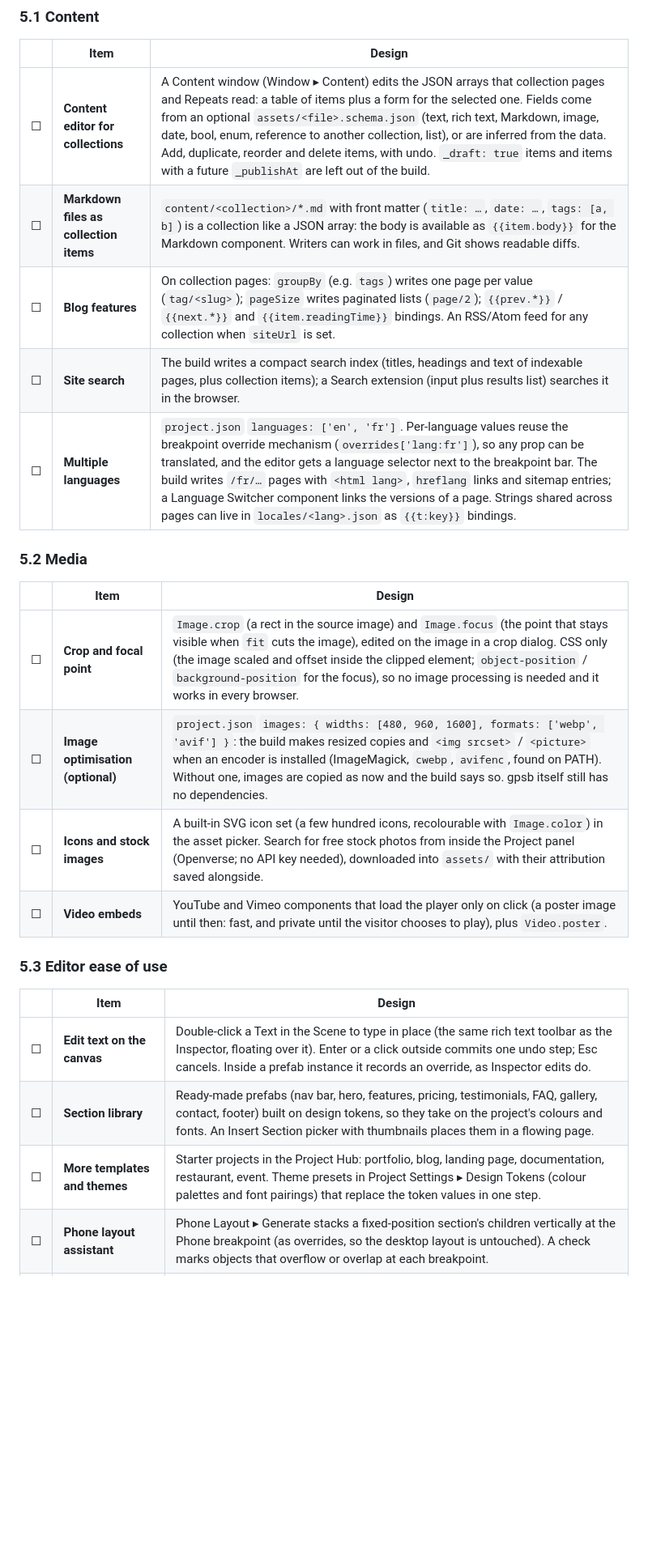
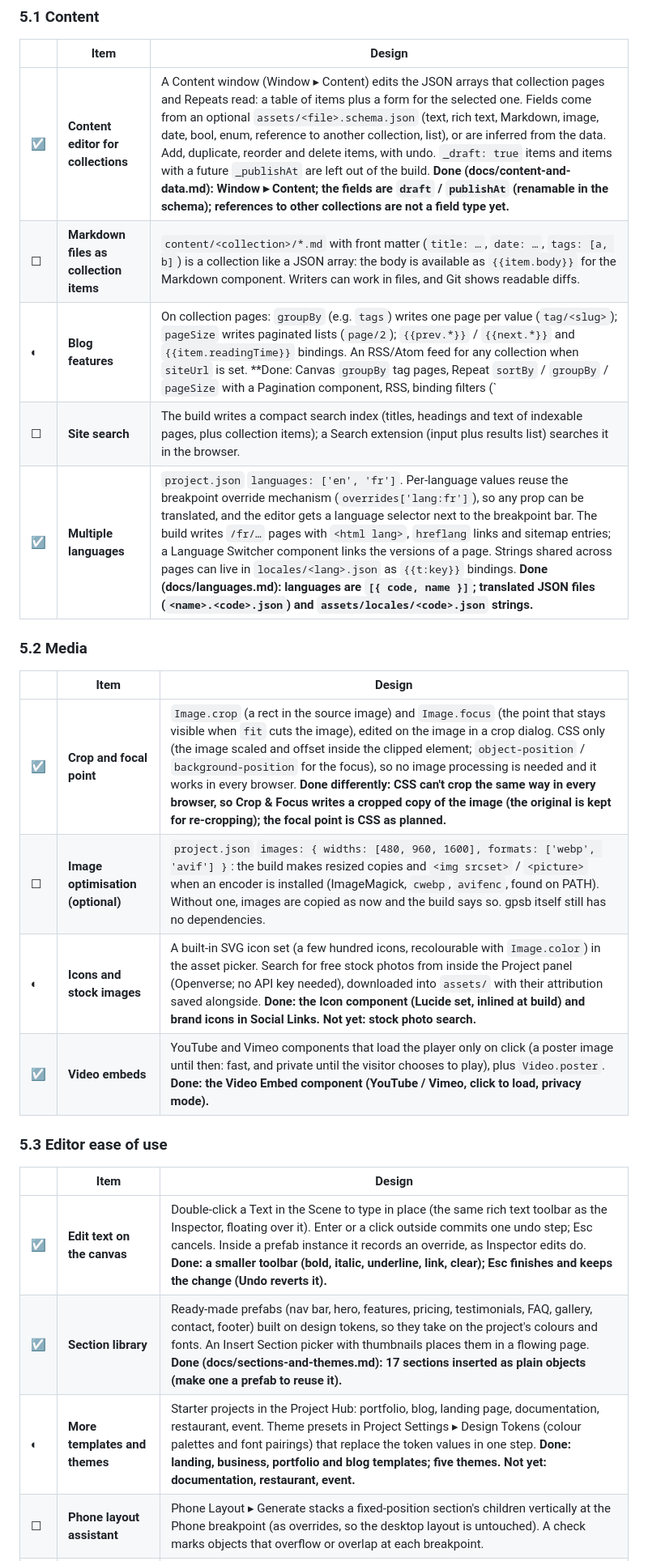
Before and after one commit to graphicmismatch/graphicmismatchs-perfect-site-builder, a Markdown page: PLAN.md, the part around one of its changes. Shown at 81% size. Drawn GitHub-style; blank space fills up the shorter version.

Commit message:
PLAN.md: mark what section 5 work is done
Co-Authored-By: Claude Opus 5.5 <noreply@anthropic.com>
Claude-Session: https://claude.ai/code/session_01W8YK4evavYNecS6S5KXwuC

```diff
--- a/PLAN.md
+++ b/PLAN.md
@@ -87,28 +87,28 @@ gpsb would have to run itself (its own database writes, secure member accounts)
 
 | | Item | Design |
 |---|---|---|
-| ☐ | **Content editor for collections** | A Content window (Window ▸ Content) edits the JSON arrays that collection pages and Repeats read: a table of items plus a form for the selected one. Fields come from an optional `assets/<file>.schema.json` (text, rich text, Markdown, image, date, bool, enum, reference to another collection, list), or are inferred from the data. Add, duplicate, reorder and delete items, with undo. `_draft: true` items and items with a future `_publishAt` are left out of the build. |
+| ☑ | **Content editor for collections** | A Content window (Window ▸ Content) edits the JSON arrays that collection pages and Repeats read: a table of items plus a form for the selected one. Fields come from an optional `assets/<file>.schema.json` (text, rich text, Markdown, image, date, bool, enum, reference to another collection, list), or are inferred from the data. Add, duplicate, reorder and delete items, with undo. `_draft: true` items and items with a future `_publishAt` are left out of the build. **Done (docs/content-and-data.md): Window ▸ Content; the fields are `draft` / `publishAt` (renamable in the schema); references to other collections are not a field type yet.** |
 | ☐ | **Markdown files as collection items** | `content/<collection>/*.md` with front matter (`title: …`, `date: …`, `tags: [a, b]`) is a collection like a JSON array: the body is available as `{{item.body}}` for the Markdown component. Writers can work in files, and Git shows readable diffs. |
-| ☐ | **Blog features** | On collection pages: `groupBy` (e.g. `tags`) writes one page per value (`tag/<slug>`); `pageSize` writes paginated lists (`page/2`); `{{prev.*}}` / `{{next.*}}` and `{{item.readingTime}}` bindings. An RSS/Atom feed for any collection when `siteUrl` is set. |
+| ◐ | **Blog features** | On collection pages: `groupBy` (e.g. `tags`) writes one page per value (`tag/<slug>`); `pageSize` writes paginated lists (`page/2`); `{{prev.*}}` / `{{next.*}}` and `{{item.readingTime}}` bindings. An RSS/Atom feed for any collection when `siteUrl` is set. **Done: Canvas `groupBy` tag pages, Repeat `sortBy` / `groupBy` / `pageSize` with a Pagination component, RSS, binding filters (`| date`, `| slug`…). Not yet: `{{prev.*}}` / `{{next.*}}`, `readingTime`, Atom.** |
 | ☐ | **Site search** | The build writes a compact search index (titles, headings and text of indexable pages, plus collection items); a Search extension (input plus results list) searches it in the browser. |
-| ☐ | **Multiple languages** | `project.json` `languages: ['en', 'fr']`. Per-language values reuse the breakpoint override mechanism (`overrides['lang:fr']`), so any prop can be translated, and the editor gets a language selector next to the breakpoint bar. The build writes `/fr/…` pages with `<html lang>`, `hreflang` links and sitemap entries; a Language Switcher component links the versions of a page. Strings shared across pages can live in `locales/<lang>.json` as `{{t:key}}` bindings. |
+| ☑ | **Multiple languages** | `project.json` `languages: ['en', 'fr']`. Per-language values reuse the breakpoint override mechanism (`overrides['lang:fr']`), so any prop can be translated, and the editor gets a language selector next to the breakpoint bar. The build writes `/fr/…` pages with `<html lang>`, `hreflang` links and sitemap entries; a Language Switcher component links the versions of a page. Strings shared across pages can live in `locales/<lang>.json` as `{{t:key}}` bindings. **Done (docs/languages.md): languages are `[{ code, name }]`; translated JSON files (`<name>.<code>.json`) and `assets/locales/<code>.json` strings.** |
 
 ### 5.2 Media
 
 | | Item | Design |
 |---|---|---|
-| ☐ | **Crop and focal point** | `Image.crop` (a rect in the source image) and `Image.focus` (the point that stays visible when `fit` cuts the image), edited on the image in a crop dialog. CSS only (the image scaled and offset inside the clipped element; `object-position` / `background-position` for the focus), so no image processing is needed and it works in every browser. |
+| ☑ | **Crop and focal point** | `Image.crop` (a rect in the source image) and `Image.focus` (the point that stays visible when `fit` cuts the image), edited on the image in a crop dialog. CSS only (the image scaled and offset inside the clipped element; `object-position` / `background-position` for the focus), so no image processing is needed and it works in every browser. **Done differently: CSS can't crop the same way in every browser, so Crop & Focus writes a cropped copy of the image (the original is kept for re-cropping); the focal point is CSS as planned.** |
 | ☐ | **Image optimisation (optional)** | `project.json` `images: { widths: [480, 960, 1600], formats: ['webp', 'avif'] }`: the build makes resized copies and `<img srcset>` / `<picture>` when an encoder is installed (ImageMagick, `cwebp`, `avifenc`, found on PATH). Without one, images are copied as now and the build says so. gpsb itself still has no dependencies. |
-| ☐ | **Icons and stock images** | A built-in SVG icon set (a few hundred icons, recolourable with `Image.color`) in the asset picker. Search for free stock photos from inside the Project panel (Openverse; no API key needed), downloaded into `assets/` with their attribution saved alongside. |
-| ☐ | **Video embeds** | YouTube and Vimeo components that load the player only on click (a poster image until then: fast, and private until the visitor chooses to play), plus `Video.poster`. |
+| ◐ | **Icons and stock images** | A built-in SVG icon set (a few hundred icons, recolourable with `Image.color`) in the asset picker. Search for free stock photos from inside the Project panel (Openverse; no API key needed), downloaded into `assets/` with their attribution saved alongside. **Done: the Icon component (Lucide set, inlined at build) and brand icons in Social Links. Not yet: stock photo search.** |
+| ☑ | **Video embeds** | YouTube and Vimeo components that load the player only on click (a poster image until then: fast, and private until the visitor chooses to play), plus `Video.poster`. **Done: the Video Embed component (YouTube / Vimeo, click to load, privacy mode).** |
 
 ### 5.3 Editor ease of use
 
 | | Item | Design |
 |---|---|---|
-| ☐ | **Edit text on the canvas** | Double-click a Text in the Scene to type in place (the same rich text toolbar as the Inspector, floating over it). Enter or a click outside commits one undo step; Esc cancels. Inside a prefab instance it records an override, as Inspector edits do. |
-| ☐ | **Section library** | Ready-made prefabs (nav bar, hero, features, pricing, testimonials, FAQ, gallery, contact, footer) built on design tokens, so they take on the project's colours and fonts. An Insert Section picker with thumbnails places them in a flowing page. |
-| ☐ | **More templates and themes** | Starter projects in the Project Hub: portfolio, blog, landing page, documentation, restaurant, event. Theme presets in Project Settings ▸ Design Tokens (colour palettes and font pairings) that replace the token values in one step. |
+| ☑ | **Edit text on the canvas** | Double-click a Text in the Scene to type in place (the same rich text toolbar as the Inspector, floating over it). Enter or a click outside commits one undo step; Esc cancels. Inside a prefab instance it records an override, as Inspector edits do. **Done: a smaller toolbar (bold, italic, underline, link, clear); Esc finishes and keeps the change (Undo reverts it).** |
+| ☑ | **Section library** | Ready-made prefabs (nav bar, hero, features, pricing, testimonials, FAQ, gallery, contact, footer) built on design tokens, so they take on the project's colours and fonts. An Insert Section picker with thumbnails places them in a flowing page. **Done (docs/sections-and-themes.md): 17 sections inserted as plain objects (make one a prefab to reuse it).** |
+| ◐ | **More templates and themes** | Starter projects in the Project Hub: portfolio, blog, landing page, documentation, restaurant, event. Theme presets in Project Settings ▸ Design Tokens (colour palettes and font pairings) that replace the token values in one step. **Done: landing, business, portfolio and blog templates; five themes. Not yet: documentation, restaurant, event.** |
 | ☐ | **Phone layout assistant** | Phone Layout ▸ Generate stacks a fixed-position section's children vertically at the Phone breakpoint (as overrides, so the desktop layout is untouched). A check marks objects that overflow or overlap at each breakpoint. |
 | ☐ | **Scroll effects** | Animator `playOn: 'scroll'`: clip time follows the object's progress through the viewport (CSS scroll-driven animations where supported, the frame loop otherwise). Parallax, reveal and sticky presets. |
 | ☐ | **Simple mode and onboarding** | A preference that hides anchors, pivots and other Unity-specific fields behind presets (pin to edges, centre, stretch), and a short first-run tour of the panels. |
```
Also changed, not shown: other parts of PLAN.md (+2 -2 lines).
